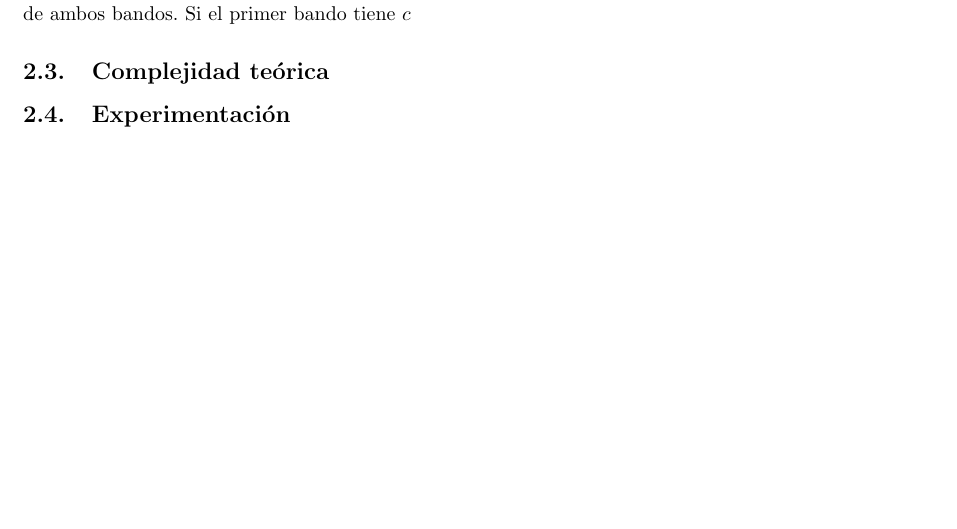
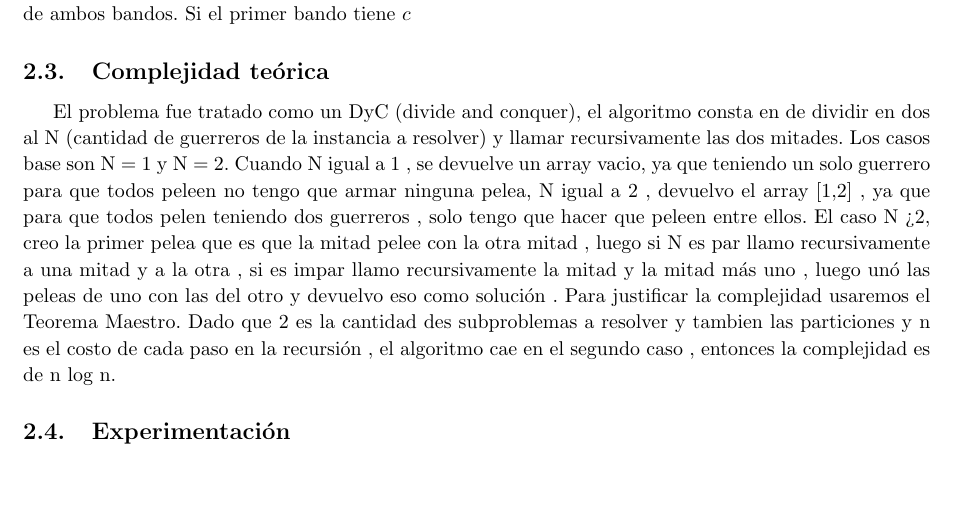
Before and after one commit to francofrizzo/aed3-tp1, a LaTeX document (latex/informe.tex, which reads latex/ej1.tex): part of page 4 of 4, cut so that both start at the same text. Compiled offline with pdfLaTeX.

Commit message:
boceto de complejidad teorica,

```diff
--- a/latex/ej1.tex
+++ b/latex/ej1.tex
@@ -14,6 +14,12 @@
 
     % 3. Deducir una cota de complejidad temporal del algoritmo propuesto y justificar por qué el algoritmo cumple la cota dada. Utilizar el modelo uniforme.
     \subsection{Complejidad teórica}
+        El problema fue tratado como un DyC (divide and conquer), el algoritmo consta en de dividir en dos al N (cantidad de guerreros de la instancia a resolver) y llamar recursivamente las dos mitades. Los casos base son N = 1 y N = 2. Cuando N igual a 1 , se devuelve un array vacio, ya que teniendo un solo guerrero para que todos peleen no tengo que armar ninguna pelea, N igual a 2 , devuelvo el array [1,2] , ya que para que todos pelen teniendo dos guerreros , solo tengo que hacer que peleen entre ellos.
+        El caso N > 2, creo la primer pelea que es que la mitad  pelee con la otra mitad , luego si N es par
+        llamo recursivamente a una mitad y a la otra , si es impar llamo recursivamente la mitad y la mitad más uno , luego unó las peleas de uno con las del otro y devuelvo eso como solución .
+        Para justificar la complejidad usaremos el Teorema Maestro. Dado que 2 es la cantidad des subproblemas a resolver y tambien las particiones y n es el costo de cada paso en la recursión , el algoritmo cae en el segundo caso , entonces la complejidad es de n log n.
+
+
 
     % 4. Dar un código fuente claro que implemente la solución propuesta. Se deben incluir las partes relevantes del código como apéndice del informe impreso entregado.
 
```
